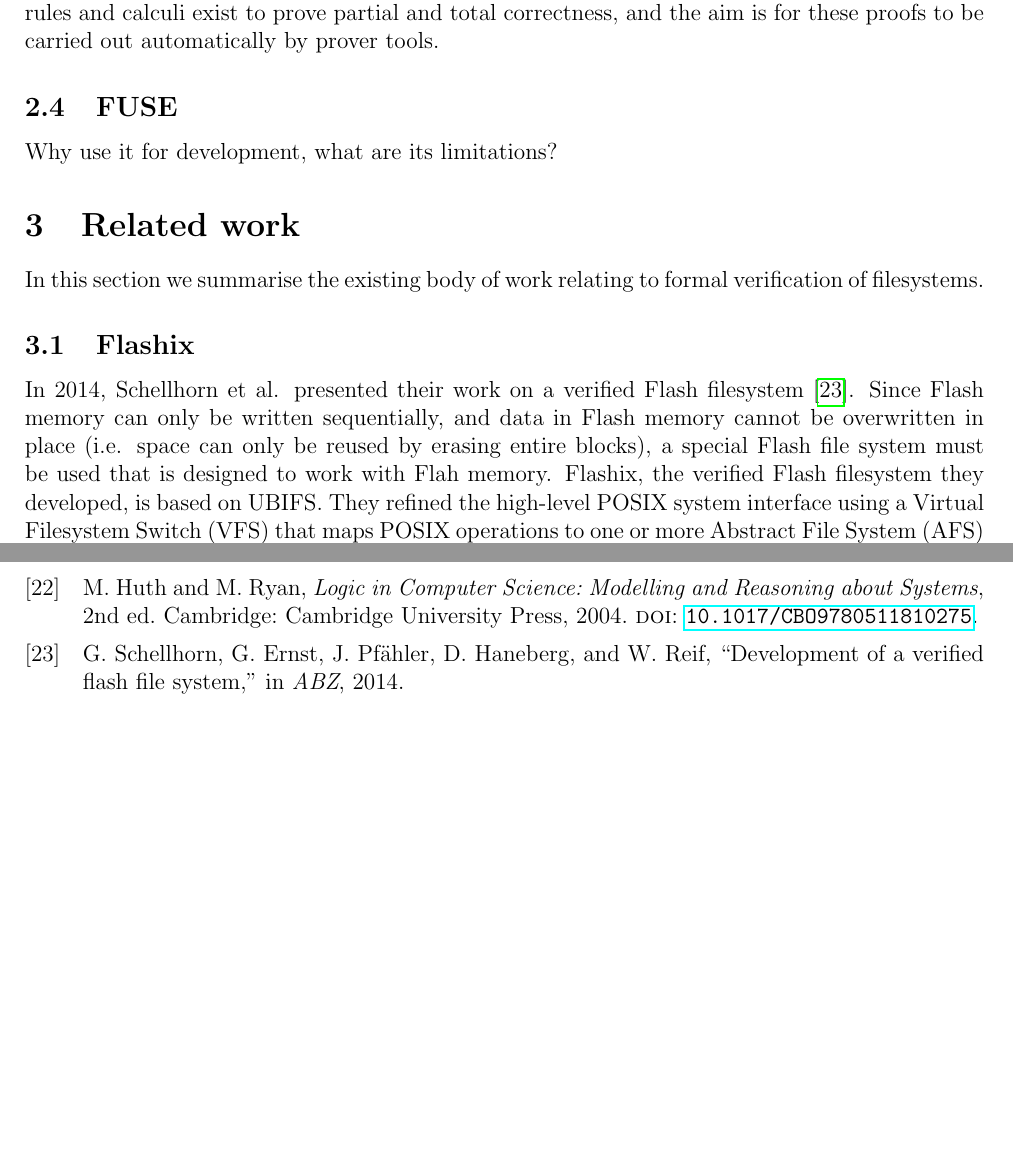
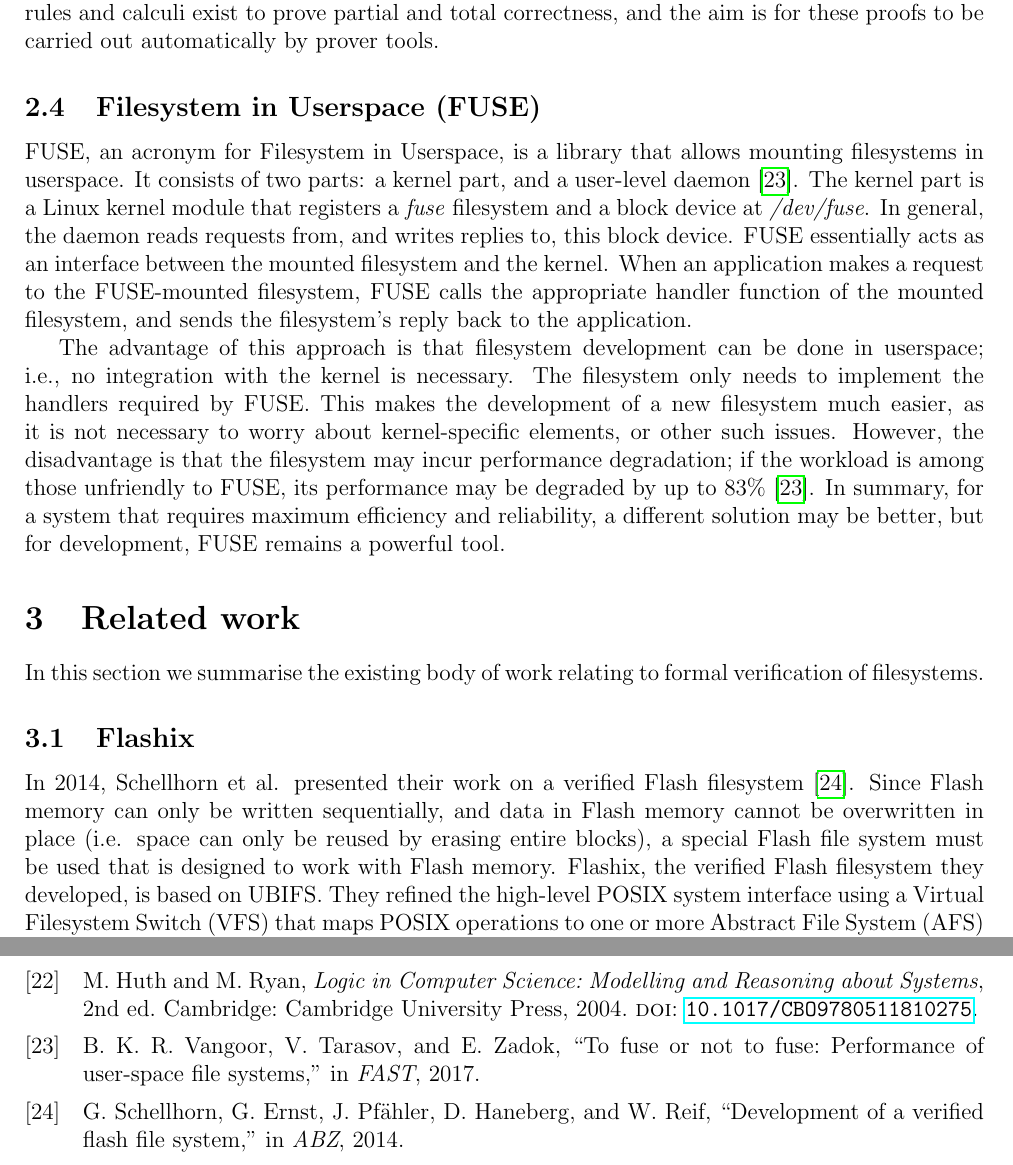
Before and after one commit to thezeroalpha/bsc-thesis, a LaTeX thesis (src/thesis.tex, which reads src/background.tex, src/related.tex): two parts of pages 5 and 15 of 16 before the commit and two parts of pages 5 and 16 of 16 after it, joined at a grey line, cut so that both start at the same text, the shorter picture padded with empty space. Compiled offline with pdfLaTeX.

Commit message:
Background done

```diff
--- a/src/background.tex
+++ b/src/background.tex
@@ -106,5 +106,16 @@ On the other hand, \textit{total correctness} requires that the program terminat
 Partial correctness is introduced because in some cases, proving total correctness is made easier by first proving partial correctness and then proving termination.
 Proof rules and calculi exist to prove partial and total correctness, and the aim is for these proofs to be carried out automatically by prover tools.
 
-\subsection{FUSE}
-Why use it for development, what are its limitations?
+\subsection{Filesystem in Userspace (FUSE)}
+FUSE, an acronym for Filesystem in Userspace, is a library that allows mounting filesystems in userspace.
+It consists of two parts: a kernel part, and a user-level daemon \cite{vangoor2017}.
+The kernel part is a Linux kernel module that registers a \textit{fuse} filesystem and a block device at \textit{/dev/fuse}.
+In general, the daemon reads requests from, and writes replies to, this block device.
+FUSE essentially acts as an interface between the mounted filesystem and the kernel.
+When an application makes a request to the FUSE-mounted filesystem, FUSE calls the appropriate handler function of the mounted filesystem, and sends the filesystem's reply back to the application.
+
+The advantage of this approach is that filesystem development can be done in userspace; i.e., no integration with the kernel is necessary.
+The filesystem only needs to implement the handlers required by FUSE.
+This makes the development of a new filesystem much easier, as it is not necessary to worry about kernel-specific elements, or other such issues.
+However, the disadvantage is that the filesystem may incur performance degradation; if the workload is among those unfriendly to FUSE, its performance may be degraded by up to 83\% \cite{vangoor2017}.
+In summary, for a system that requires maximum efficiency and reliability, a different solution may be better, but for development, FUSE remains a powerful tool.
--- a/src/related.tex
+++ b/src/related.tex
@@ -3,7 +3,7 @@ In this section we summarise the existing body of work relating to formal verifi
 
 \subsection{Flashix}
 In 2014, Schellhorn et al. presented their work on a verified Flash filesystem \cite{schellhorn2014}.
-Since Flash memory can only be written sequentially, and data in Flash memory cannot be overwritten in place (i.e. space can only be reused by erasing entire blocks), a special Flash file system must be used that is designed to work with Flah memory.
+Since Flash memory can only be written sequentially, and data in Flash memory cannot be overwritten in place (i.e. space can only be reused by erasing entire blocks), a special Flash file system must be used that is designed to work with Flash memory.
 Flashix, the verified Flash filesystem they developed, is based on UBIFS.
 They refined the high-level POSIX system interface using a Virtual Filesystem Switch (VFS) that maps POSIX operations to one or more Abstract File System (AFS) operations; the AFS is a model that captures the functional behavior of a specific filesystem \cite{ernst2012}.
 The reason for this separation is that specific filesystems do not implement generic functionality, but instead satisfy an internal interface.
```
Also changed, not shown: src/design-implementation.tex (+1 -1 lines), src/references.bib (+6 -0 lines), src/results.tex (+1 -0 lines), thesis.pdf, src/background.tex (6 more changed lines), src/related.tex (4 more changed lines).
